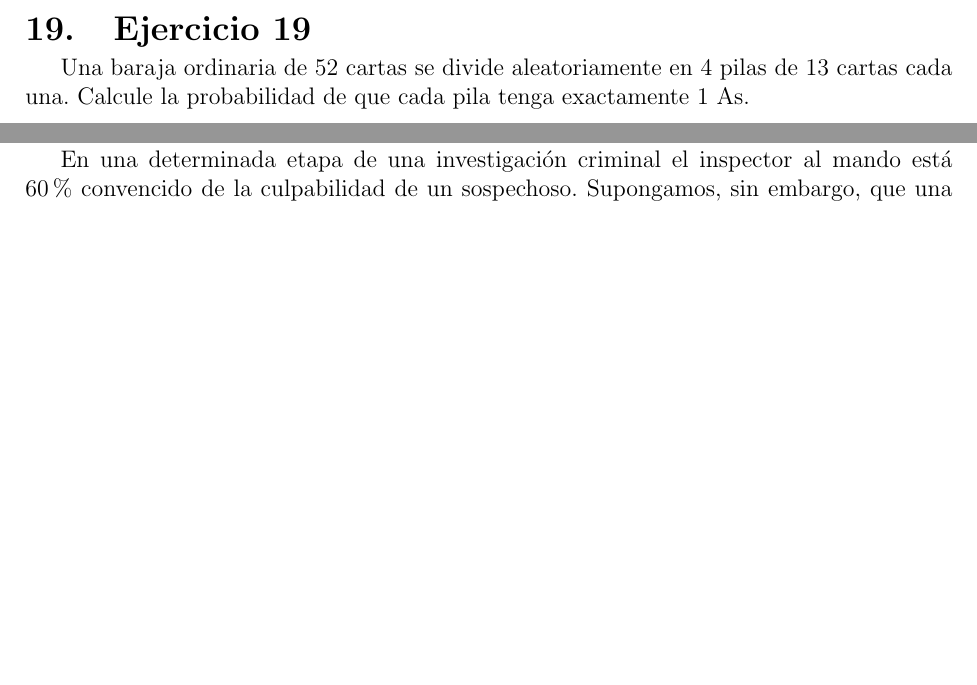
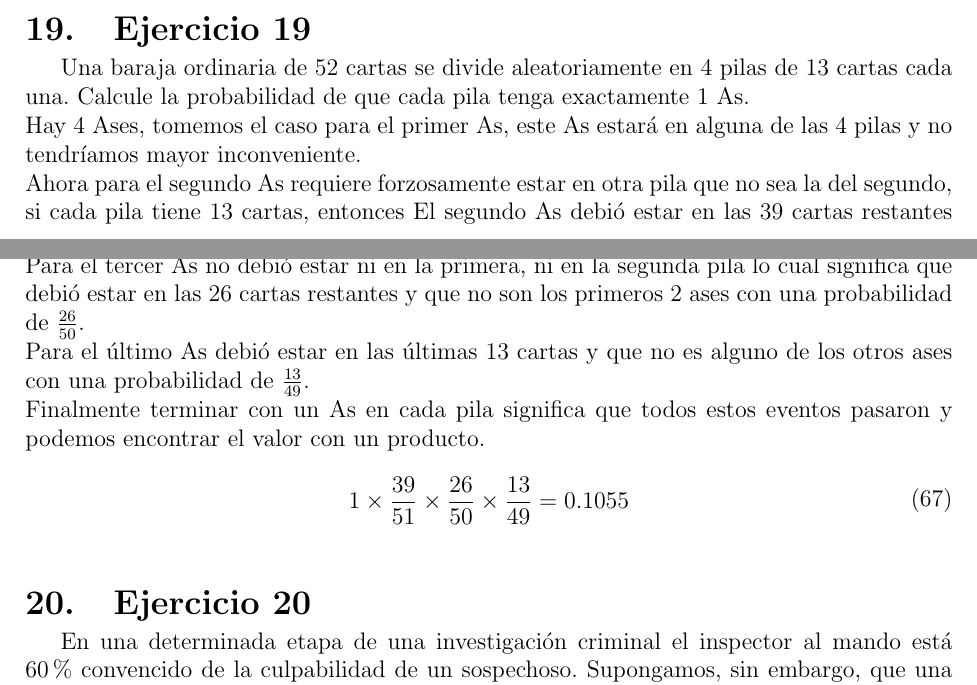
Before and after one commit to Sirivasv/MCC-AA, a LaTeX problem sheet (Tarea1/Tarea1_Rivas_Vega_Saul_Ivan.tex): two parts of pages 23 and 24 of 24, joined at a grey line, cut so that both start at the same text, the shorter picture padded with empty space. Compiled offline with pdfLaTeX.

Commit message:
Latest changes

```diff
--- a/Tarea1/Tarea1_Rivas_Vega_Saul_Ivan.tex
+++ b/Tarea1/Tarea1_Rivas_Vega_Saul_Ivan.tex
@@ -762,7 +762,17 @@ Y la probabilidad de que sucedan ambos esta dado por su producto.\\
 \end{equation}
 \section{Ejercicio 19}
 Una baraja ordinaria de 52 cartas se divide aleatoriamente en 4 pilas de 13 cartas cada una.
-Calcule la probabilidad de que cada pila tenga exactamente 1 As.
+Calcule la probabilidad de que cada pila tenga exactamente 1 As.\\
+Hay 4 Ases, tomemos el caso para el primer As, este As estará en alguna de las 4 pilas y no tendríamos mayor inconveniente.\\
+Ahora para el segundo As requiere forzosamente estar en otra pila que no sea la del segundo, si cada pila tiene 13 cartas, entonces El segundo As debió estar en las 39 cartas restantes que no pertenecen a la primera pila y que no sea el primer as, lo cual tiene una probabilidad de $\frac{39}{51}$.\\
+Para el tercer As no debió estar ni en la primera, ni en la segunda pila lo cual significa que debió estar en las 26 cartas restantes y que no son los primeros 2 ases con una probabilidad de $\frac{26}{50}$.\\
+Para el último As debió estar en las últimas 13 cartas y que no es alguno de los otros ases con una probabilidad de $\frac{13}{49}$.\\
+Finalmente terminar con un As en cada pila significa que todos estos eventos pasaron y podemos encontrar el valor con un producto.
+\begin{equation}
+\begin{split}
+	1 \times \frac{39}{51} \times \frac{26}{50} \times \frac{13}{49} &= 0.1055\\
+\end{split}
+\end{equation}
 \section{Ejercicio 20}
  En una determinada etapa de una investigación criminal el inspector al mando está 60 \%
 convencido de la culpabilidad de un sospechoso. Supongamos, sin embargo, que una nueva
```
Also changed, not shown: Tarea1/Tarea1_Rivas_Vega_Saul_Ivan.pdf, 2 other files.
